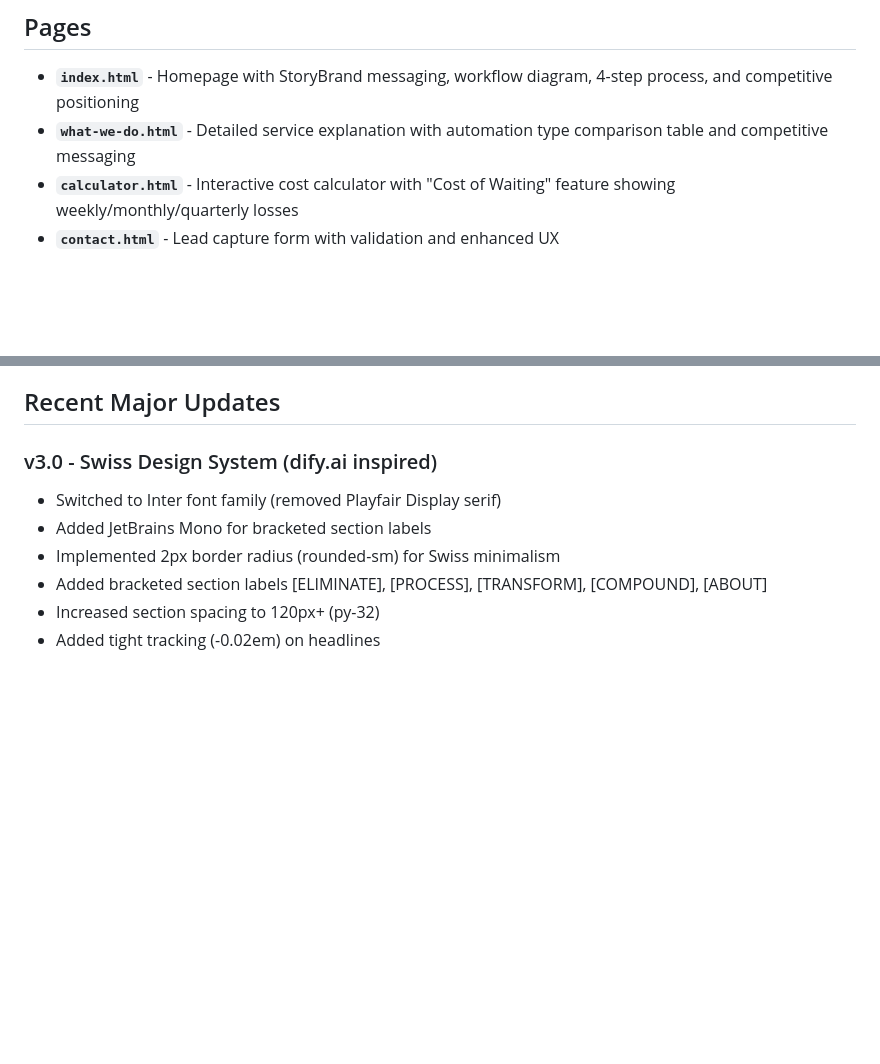
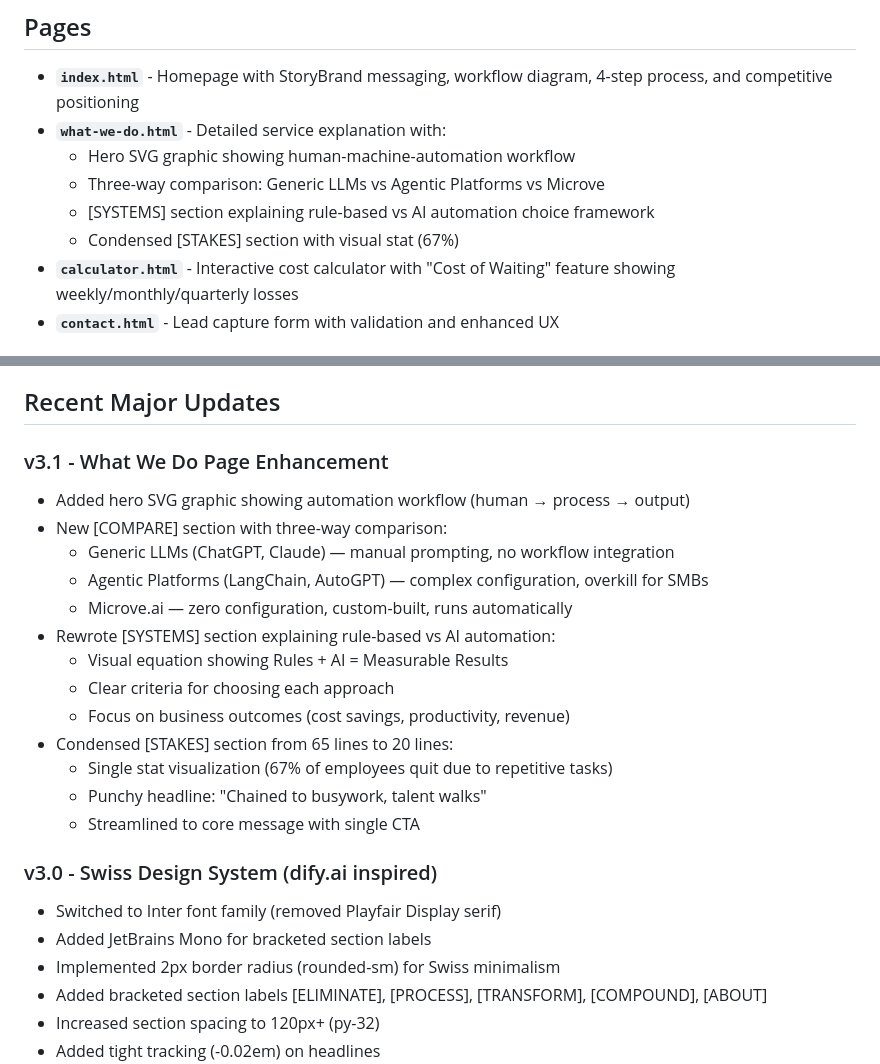
Before and after one commit to boolsa/ai-company-website, a Markdown page: README.md, 2 parts joined by grey strips. GitHub-like rendering; blank space fills up the shorter version.

Commit message:
Update README with v3.1 what-we-do page enhancements
- Document new hero SVG graphic
- Add three-way comparison section details
- Document [SYSTEMS] rule-based vs AI automation framework
- Note condensed [STAKES] section improvements

```diff
--- a/README.md
+++ b/README.md
@@ -11,7 +11,11 @@ Microve.ai positions itself as the practical alternative to "AI fantasy" hype. T
 ## Pages
 
 - **`index.html`** - Homepage with StoryBrand messaging, workflow diagram, 4-step process, and competitive positioning
-- **`what-we-do.html`** - Detailed service explanation with automation type comparison table and competitive messaging
+- **`what-we-do.html`** - Detailed service explanation with:
+  - Hero SVG graphic showing human-machine-automation workflow
+  - Three-way comparison: Generic LLMs vs Agentic Platforms vs Microve
+  - [SYSTEMS] section explaining rule-based vs AI automation choice framework
+  - Condensed [STAKES] section with visual stat (67%)
 - **`calculator.html`** - Interactive cost calculator with "Cost of Waiting" feature showing weekly/monthly/quarterly losses
 - **`contact.html`** - Lead capture form with validation and enhanced UX
 
@@ -87,6 +91,21 @@ A refined palette balancing trust with energy:
 - **Performance:** Minimal external dependencies (Tailwind CDN, Google Fonts)
 
 ## Recent Major Updates
+
+### v3.1 - What We Do Page Enhancement
+- Added hero SVG graphic showing automation workflow (human → process → output)
+- New [COMPARE] section with three-way comparison:
+  - Generic LLMs (ChatGPT, Claude) — manual prompting, no workflow integration
+  - Agentic Platforms (LangChain, AutoGPT) — complex configuration, overkill for SMBs
+  - Microve.ai — zero configuration, custom-built, runs automatically
+- Rewrote [SYSTEMS] section explaining rule-based vs AI automation:
+  - Visual equation showing Rules + AI = Measurable Results
+  - Clear criteria for choosing each approach
+  - Focus on business outcomes (cost savings, productivity, revenue)
+- Condensed [STAKES] section from 65 lines to 20 lines:
+  - Single stat visualization (67% of employees quit due to repetitive tasks)
+  - Punchy headline: "Chained to busywork, talent walks"
+  - Streamlined to core message with single CTA
 
 ### v3.0 - Swiss Design System (dify.ai inspired)
 - Switched to Inter font family (removed Playfair Display serif)
```
